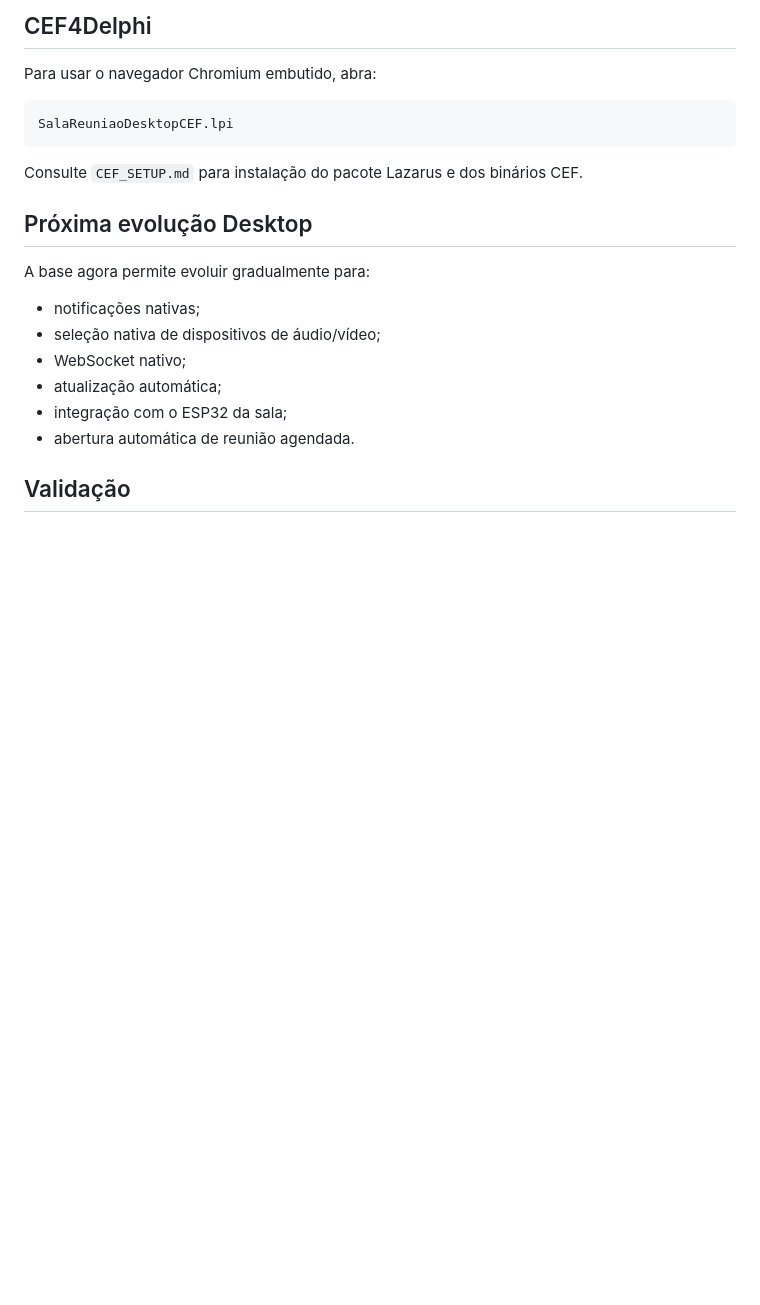
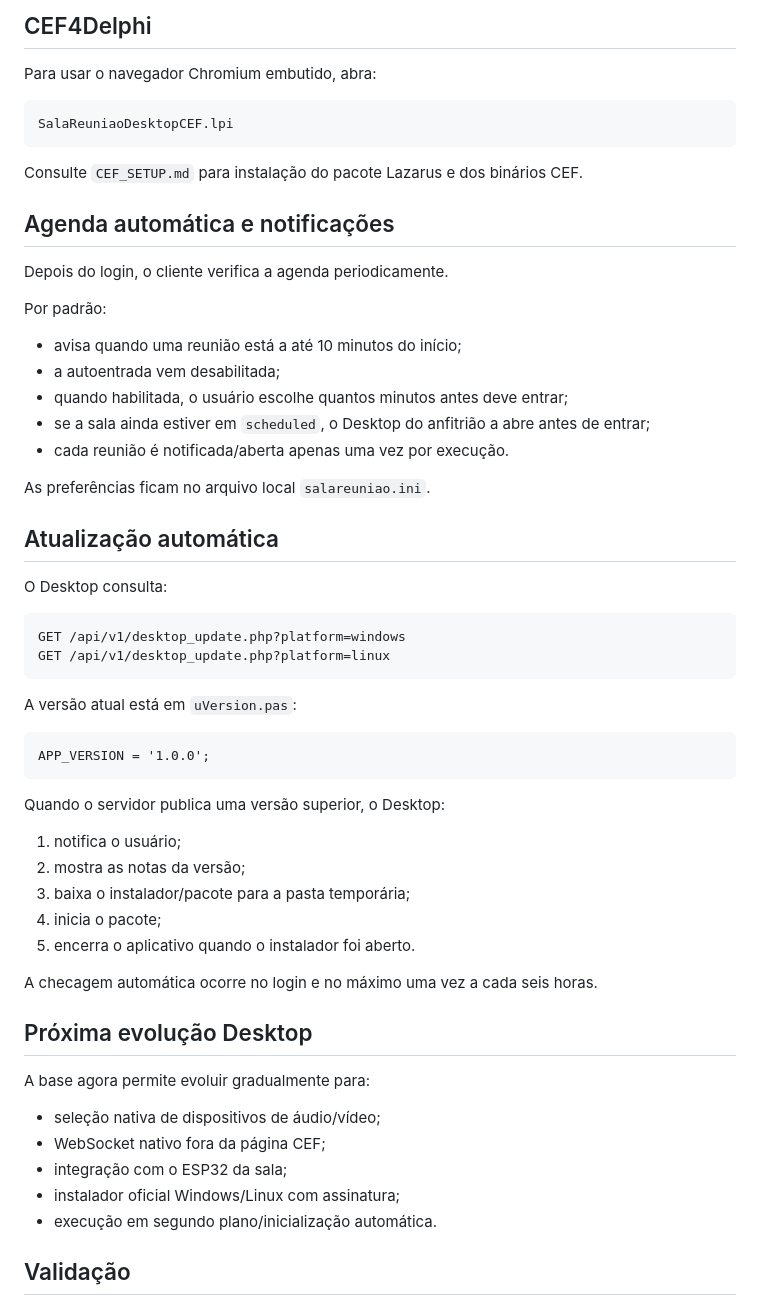
Before and after one commit to marcelomaurin/salareuniao, a Markdown page: apps/desktop/README.md, the part around one of its changes. GitHub-like rendering; blank space fills up the shorter version.

Commit message:
docs: documenta notificações agenda e atualização

````diff
--- a/apps/desktop/README.md
+++ b/apps/desktop/README.md
@@ -179,15 +188,51 @@ SalaReuniaoDesktopCEF.lpi
 
 Consulte `CEF_SETUP.md` para instalação do pacote Lazarus e dos binários CEF.
 
+## Agenda automática e notificações
+
+Depois do login, o cliente verifica a agenda periodicamente.
+
+Por padrão:
+- avisa quando uma reunião está a até 10 minutos do início;
+- a autoentrada vem desabilitada;
+- quando habilitada, o usuário escolhe quantos minutos antes deve entrar;
+- se a sala ainda estiver em `scheduled`, o Desktop do anfitrião a abre antes de entrar;
+- cada reunião é notificada/aberta apenas uma vez por execução.
+
+As preferências ficam no arquivo local `salareuniao.ini`.
+
+## Atualização automática
+
+O Desktop consulta:
+
+```text
+GET /api/v1/desktop_update.php?platform=windows
+GET /api/v1/desktop_update.php?platform=linux
+```
+
+A versão atual está em `uVersion.pas`:
+
+```pascal
+APP_VERSION = '1.0.0';
+```
+
+Quando o servidor publica uma versão superior, o Desktop:
+1. notifica o usuário;
+2. mostra as notas da versão;
+3. baixa o instalador/pacote para a pasta temporária;
+4. inicia o pacote;
+5. encerra o aplicativo quando o instalador foi aberto.
+
+A checagem automática ocorre no login e no máximo uma vez a cada seis horas.
+
 ## Próxima evolução Desktop
 
 A base agora permite evoluir gradualmente para:
-- notificações nativas;
 - seleção nativa de dispositivos de áudio/vídeo;
-- WebSocket nativo;
-- atualização automática;
+- WebSocket nativo fora da página CEF;
 - integração com o ESP32 da sala;
-- abertura automática de reunião agendada.
+- instalador oficial Windows/Linux com assinatura;
+- execução em segundo plano/inicialização automática.
 
 ## Validação
 
````
Also changed, not shown: other parts of apps/desktop/README.md (+10 -1 lines).
